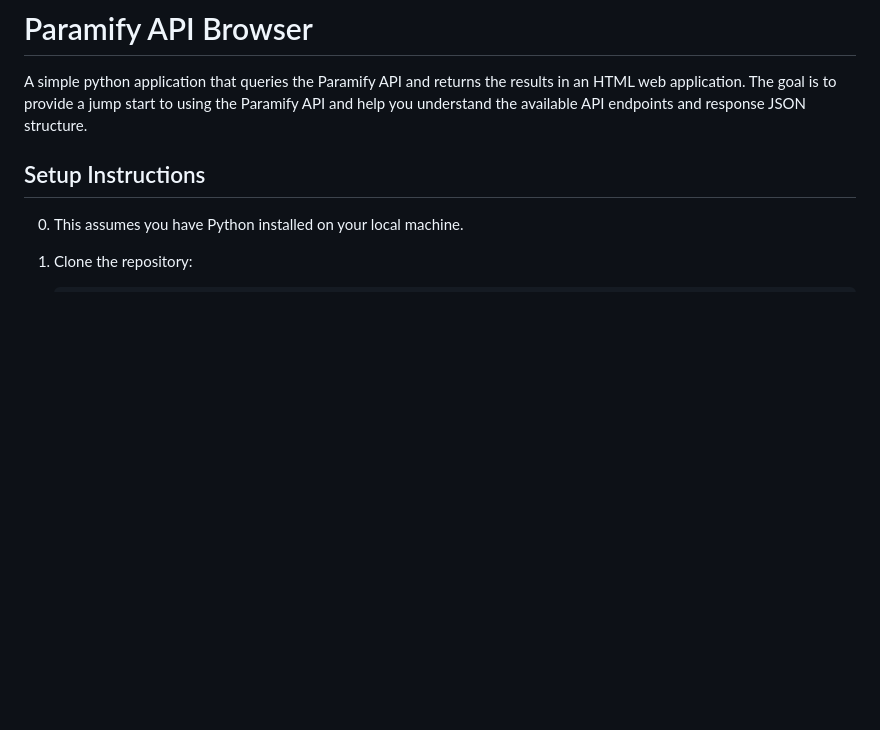
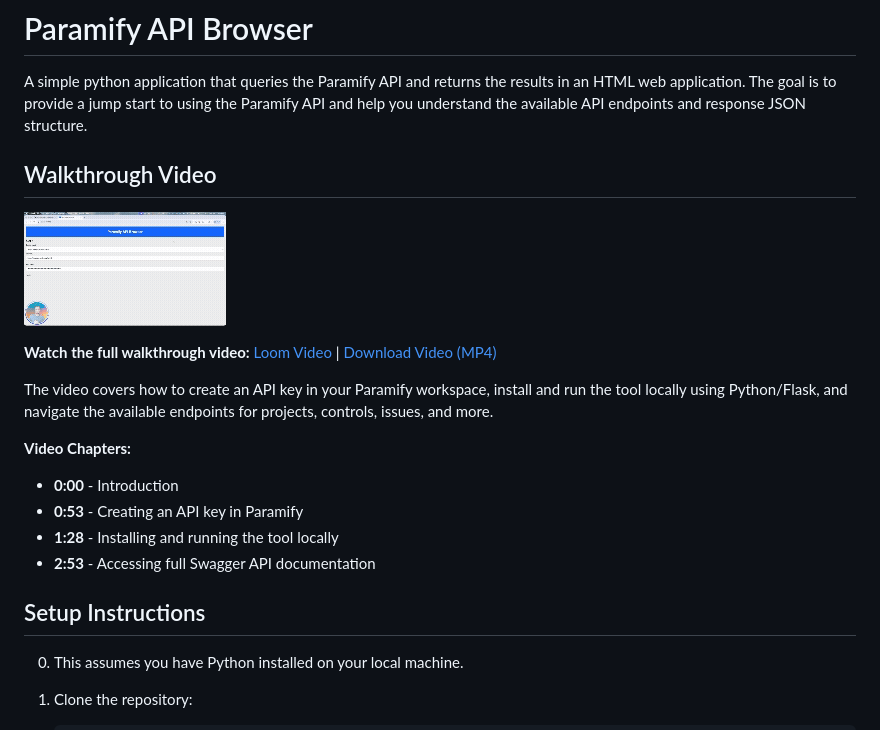
Before and after one commit to paramify/paramify-api-browser, a Markdown page: README.md, the part around the change. Rendered like a GitHub page; pictures changed too: images/Paramify API Browser Walkthrough GIF.gif (added); blank space fills up the shorter version.

Commit message:
Adding walkthrough video to readme!

```diff
--- a/README.md
+++ b/README.md
@@ -2,6 +2,19 @@
 
 A simple python application that queries the Paramify API and returns the results in an HTML web application. The goal is to provide a jump start to using the Paramify API and help you understand the available API endpoints and response JSON structure.
 
+## Walkthrough Video
+
+[![Paramify API Browser Walkthrough](images/Paramify%20API%20Browser%20Walkthrough%20GIF.gif)](https://www.loom.com/share/127b575fb74545efa5788a982526b6b6)
+
+**Watch the full walkthrough video:** [Loom Video](https://www.loom.com/share/127b575fb74545efa5788a982526b6b6) | [Download Video (MP4)](images/Paramify%20API%20Browser%20Walkthrough%20Video.mp4)
+
+The video covers how to create an API key in your Paramify workspace, install and run the tool locally using Python/Flask, and navigate the available endpoints for projects, controls, issues, and more.
+
+**Video Chapters:**
+- **0:00** - Introduction
+- **0:53** - Creating an API key in Paramify
+- **1:28** - Installing and running the tool locally
+- **2:53** - Accessing full Swagger API documentation
 
 ## Setup Instructions
 
```
Also changed, not shown: 1 other file.
